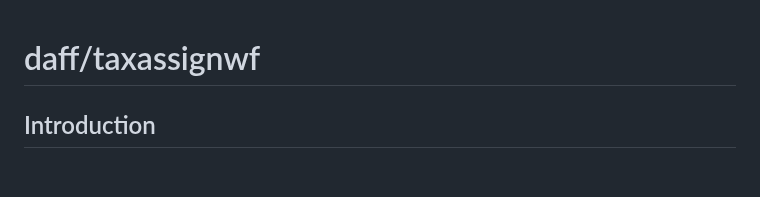
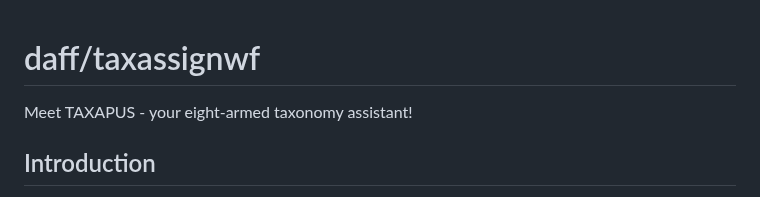
Before and after one commit to qcif/taxodactyl, a Markdown page: README.md, the part around the change. GitHub-like rendering; blank space fills up the shorter version.

Commit message:
name update

```diff
--- a/README.md
+++ b/README.md
@@ -1,4 +1,6 @@
 # daff/taxassignwf
+
+Meet TAXAPUS - your eight-armed taxonomy assistant!
 
 ## Introduction
 
```
